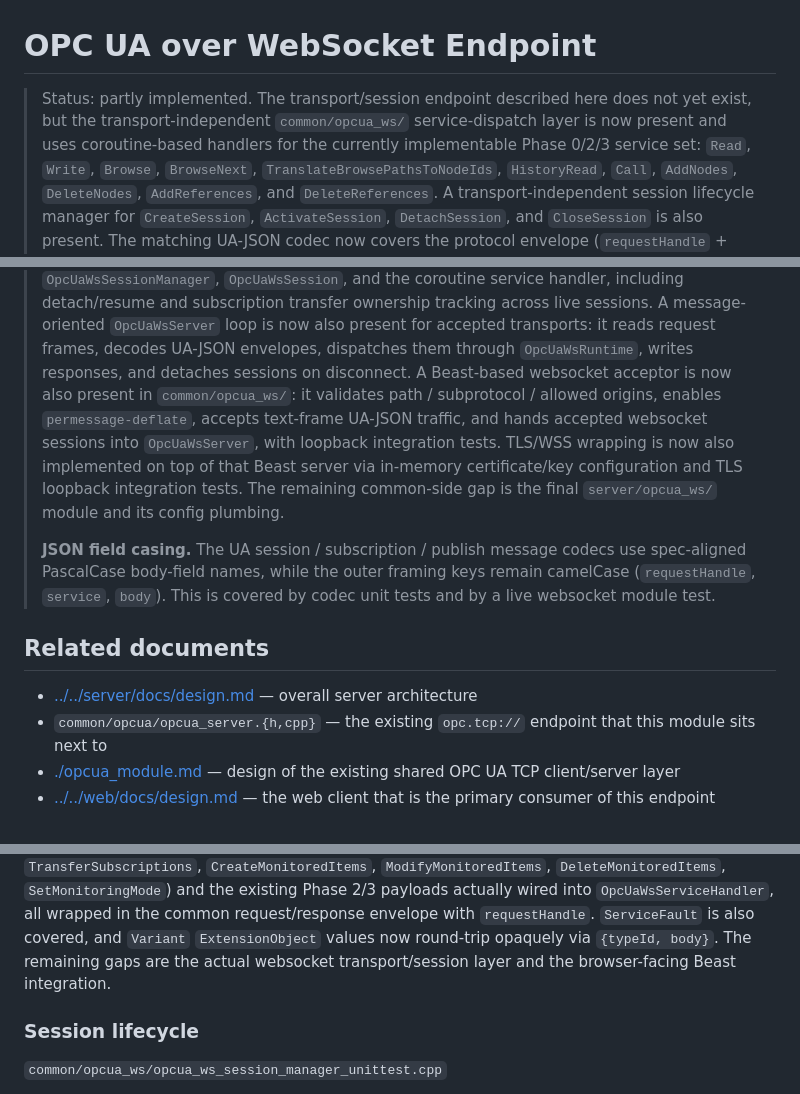
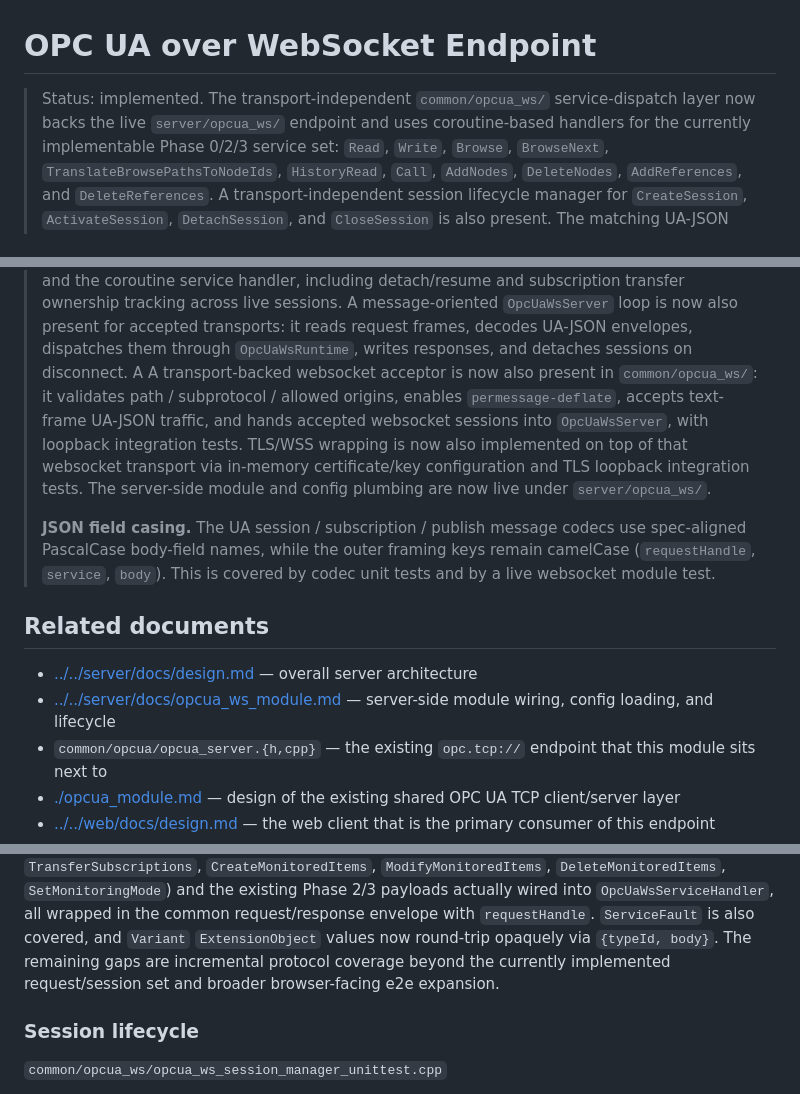
Before and after one commit to alexsmn/scada-common, a Markdown page: docs/opcua_ws.md, 3 parts joined by grey strips. Drawn GitHub-style.

Commit message:
Update OPC UA WS design docs

```diff
--- a/docs/opcua_ws.md
+++ b/docs/opcua_ws.md
@@ -1,8 +1,8 @@
 # OPC UA over WebSocket Endpoint
 
-> Status: partly implemented. The transport/session endpoint described here
-> does not yet exist, but the transport-independent `common/opcua_ws/`
-> service-dispatch layer is now present and uses coroutine-based handlers for
+> Status: implemented. The transport-independent `common/opcua_ws/`
+> service-dispatch layer now backs the live `server/opcua_ws/` endpoint and
+> uses coroutine-based handlers for
 > the currently implementable Phase 0/2/3 service set: `Read`, `Write`,
 > `Browse`, `BrowseNext`, `TranslateBrowsePathsToNodeIds`, `HistoryRead`, `Call`,
 > `AddNodes`, `DeleteNodes`, `AddReferences`, and `DeleteReferences`. A
@@ -28,14 +28,14 @@
 > `OpcUaWsServer` loop is now also present for accepted transports: it reads
 > request frames, decodes UA-JSON envelopes, dispatches them through
 > `OpcUaWsRuntime`, writes responses, and detaches sessions on disconnect. A
-> Beast-based websocket acceptor is now also present in
+> A transport-backed websocket acceptor is now also present in
 > `common/opcua_ws/`: it validates path / subprotocol / allowed origins,
 > enables `permessage-deflate`, accepts text-frame UA-JSON traffic, and hands
 > accepted websocket sessions into `OpcUaWsServer`, with loopback integration
-> tests. TLS/WSS wrapping is now also implemented on top of that Beast server
-> via in-memory certificate/key configuration and TLS loopback integration
-> tests. The remaining common-side gap is the final `server/opcua_ws/`
-> module and its config plumbing.
+> tests. TLS/WSS wrapping is now also implemented on top of that websocket
+> transport via in-memory certificate/key configuration and TLS loopback
+> integration tests. The server-side module and config plumbing are now live
+> under `server/opcua_ws/`.
 >
 > **JSON field casing.** The UA session / subscription / publish message
 > codecs use spec-aligned PascalCase body-field names, while the outer framing
@@ -45,6 +45,8 @@
 ## Related documents
 
 - [../../server/docs/design.md](../../server/docs/design.md) — overall server architecture
+- [../../server/docs/opcua_ws_module.md](../../server/docs/opcua_ws_module.md) —
+  server-side module wiring, config loading, and lifecycle
 - `common/opcua/opcua_server.{h,cpp}` — the existing `opc.tcp://` endpoint that
   this module sits next to
 - [./opcua_module.md](./opcua_module.md) —
@@ -416,8 +419,8 @@ monitored-item lifecycle payloads
 `OpcUaWsServiceHandler`, all wrapped in the common request/response envelope
 with `requestHandle`. `ServiceFault` is also covered, and `Variant`
 `ExtensionObject` values now round-trip opaquely via `{typeId, body}`. The
-remaining gaps are the actual websocket transport/session layer and the
-browser-facing Beast integration.
+remaining gaps are incremental protocol coverage beyond the currently
+implemented request/session set and broader browser-facing e2e expansion.
 
 ### Session lifecycle
 
```
Also changed, not shown: other parts of docs/opcua_ws.md (+3 -2 lines).
